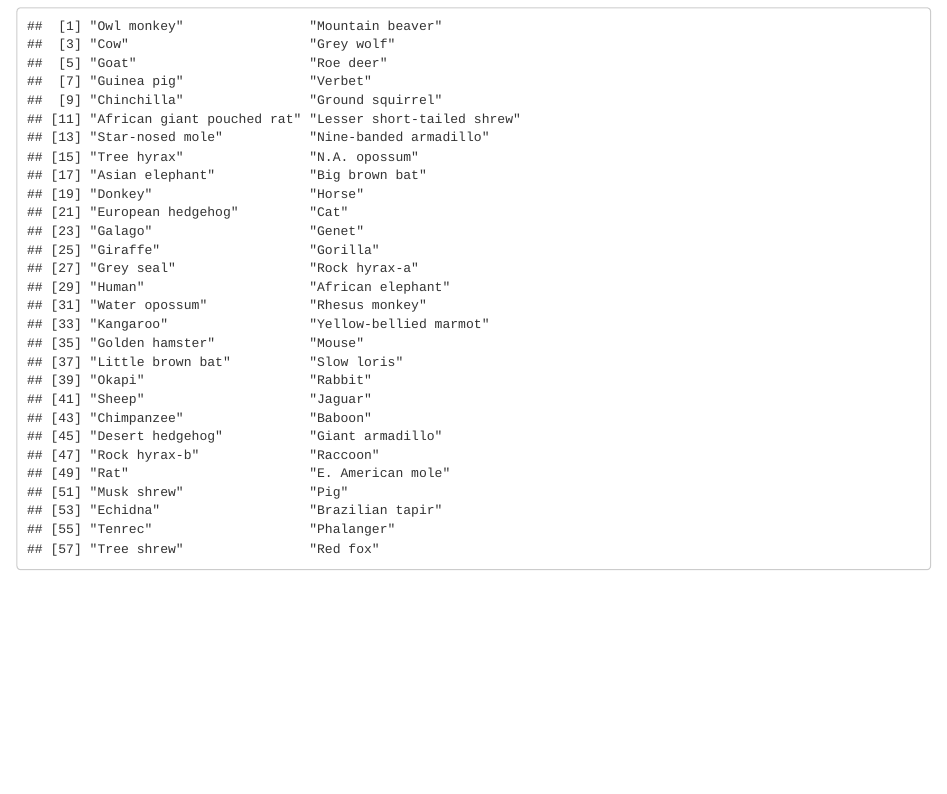
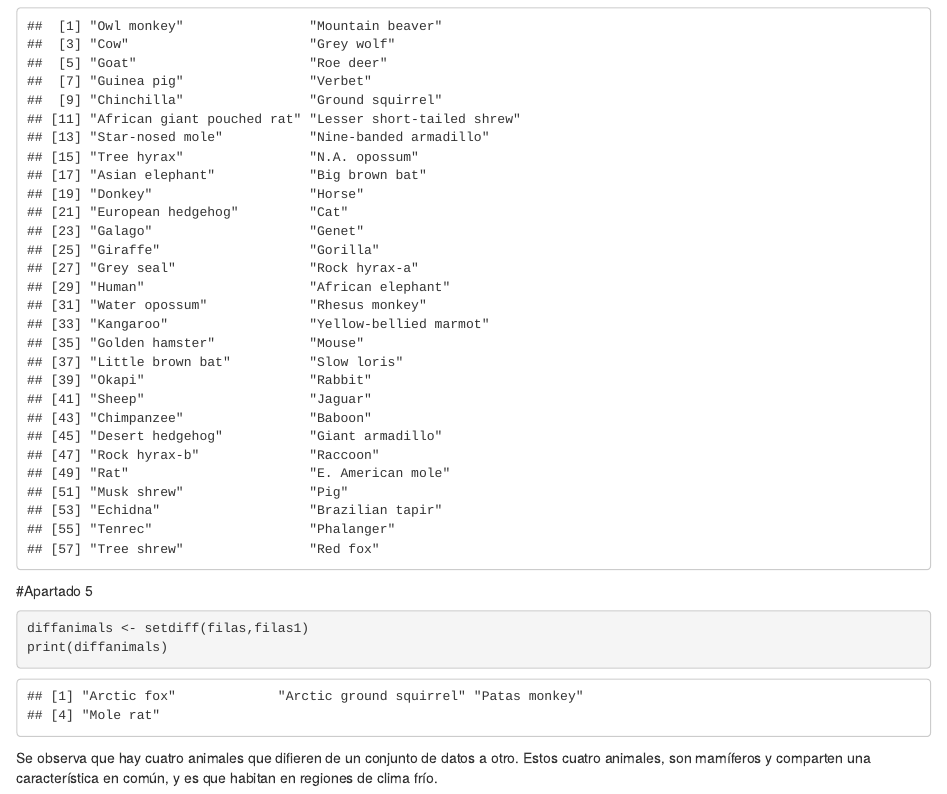
Before and after one commit to arieme1/SolucionEjercicio, an R Markdown document (SolucionEjercicio.Rmd): the page in a window 1100 px wide, from 5860 px down. Rendered offline with R 4.5, knitr and Pandoc, with nearby package versions; common packages that the code uses without loading them are loaded.

Commit message:
Se buscaron los animales que no hay en común entre los dos datasets

````diff
--- a/SolucionEjercicio.Rmd
+++ b/SolucionEjercicio.Rmd
@@ -58,3 +58,10 @@ commonanimals <- intersect(filas,filas1)
 
 print(commonanimals)
 ```
+#Apartado 5
+
+```{r}
+diffanimals <- setdiff(filas,filas1)
+print(diffanimals)
+```
+Se observa que hay cuatro animales que difieren de un conjunto de datos a otro. Estos cuatro animales, son mamíferos y comparten una característica en común, y es que habitan en regiones de clima frío.
````
